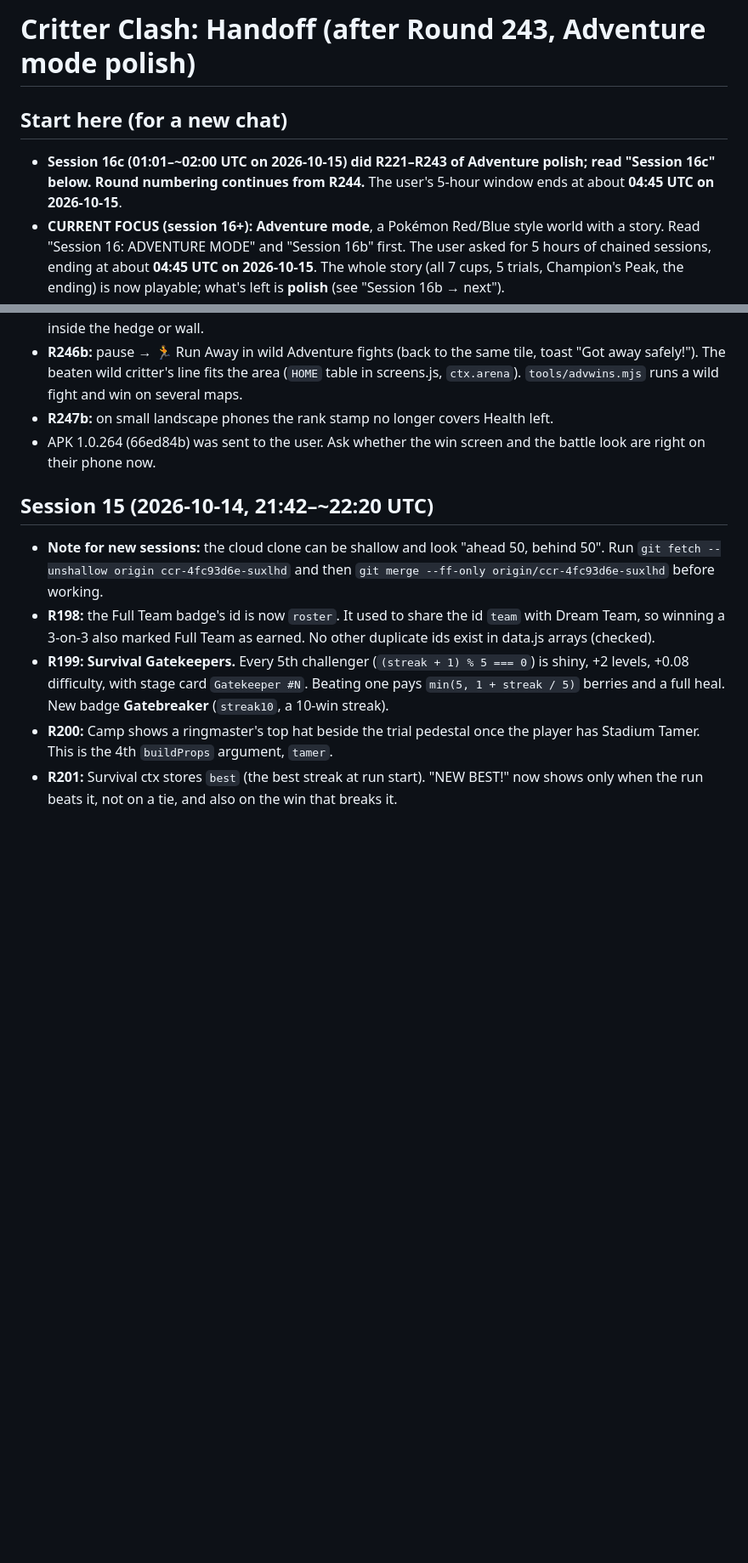
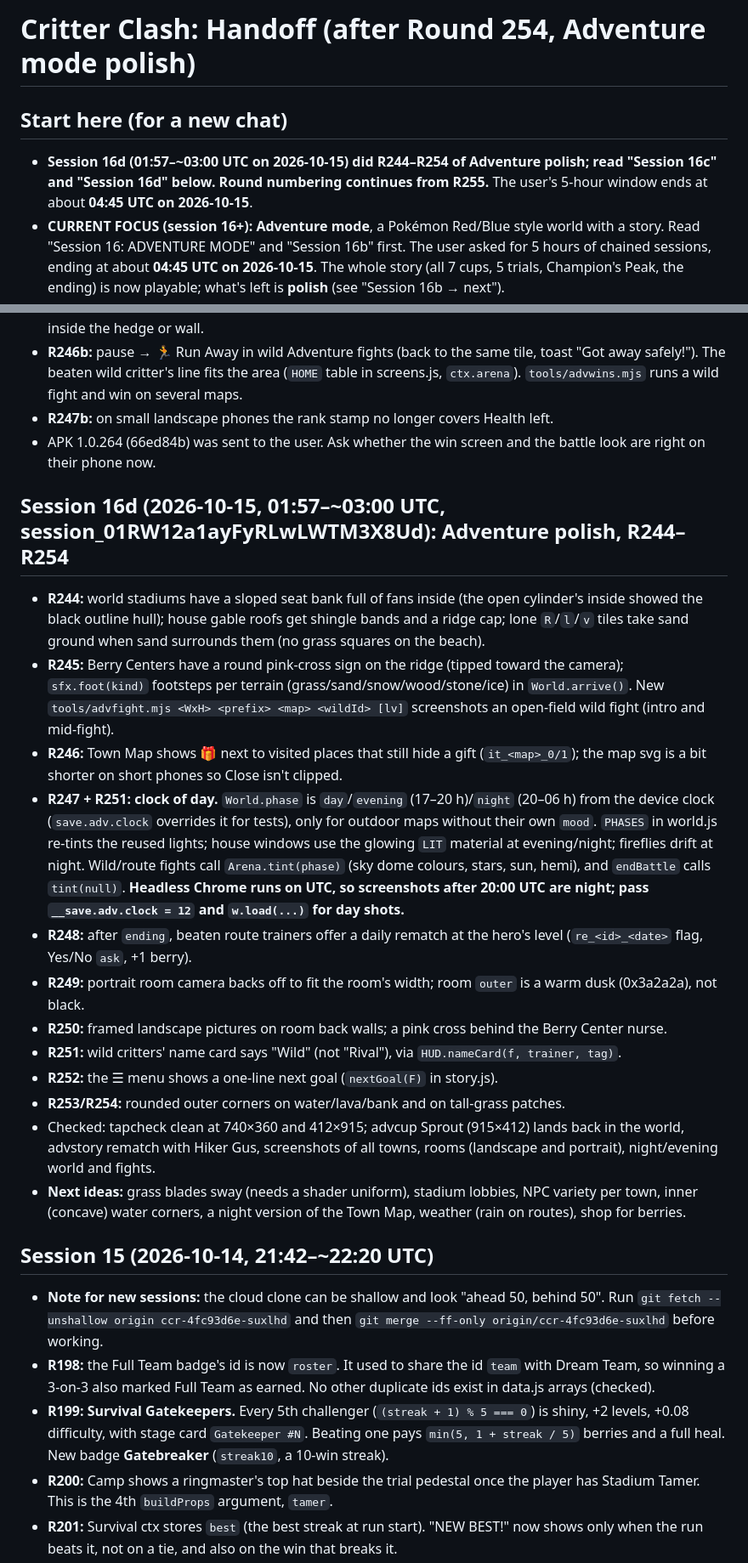
Before and after one commit to zchillsounds-debug/super-chainsaw1, a Markdown page: games/critter-clash/HANDOFF.md, 2 parts joined by grey strips. Shown at 85% size. Rendered like a GitHub page; blank space fills up the shorter version.

Commit message:
Critter Clash: handoff notes for session 16d (R244-R254)
Co-Authored-By: Claude Opus 5.5 <noreply@anthropic.com>
Claude-Session: https://claude.ai/code/session_01RW12a1ayFyRLwLWTM3X8Ud

```diff
--- a/games/critter-clash/HANDOFF.md
+++ b/games/critter-clash/HANDOFF.md
@@ -1,7 +1,7 @@
-# Critter Clash: Handoff (after Round 243, Adventure mode polish)
+# Critter Clash: Handoff (after Round 254, Adventure mode polish)
 
 ## Start here (for a new chat)
-- **Session 16c (01:01–~02:00 UTC on 2026-10-15) did R221–R243 of Adventure polish; read "Session 16c" below. Round numbering continues from R244.** The user's 5-hour window ends at about **04:45 UTC on 2026-10-15**.
+- **Session 16d (01:57–~03:00 UTC on 2026-10-15) did R244–R254 of Adventure polish; read "Session 16c" and "Session 16d" below. Round numbering continues from R255.** The user's 5-hour window ends at about **04:45 UTC on 2026-10-15**.
 - **CURRENT FOCUS (session 16+): Adventure mode**, a Pokémon Red/Blue style world with a story. Read "Session 16: ADVENTURE MODE" and "Session 16b" first. The user asked for 5 hours of chained sessions, ending at about **04:45 UTC on 2026-10-15**. The whole story (all 7 cups, 5 trials, Champion's Peak, the ending) is now playable; what's left is **polish** (see "Session 16b → next").
 - Repo `zchillsounds-debug/super-chainsaw1`, branch **`ccr-4fc93d6e-suxlhd`**, folder `games/critter-clash/`. Clone with `--branch ccr-4fc93d6e-suxlhd`.
 - Latest work (session 15, 2026-10-14 21:42–~22:20 UTC): finished session 14's "Modes & polish" time box with R198–R208 (see "Session 15"). The user's requested time ended at ~22:25 UTC, so **nothing was chained after session 15**; wait for the user before building more. Numbering continues from **R209**.
@@ -389,6 +389,20 @@ Arenas: meadow, beach, volcano, frost, neon, sky, grove.
 - **R247b:** on small landscape phones the rank stamp no longer covers Health left.
 - APK 1.0.264 (66ed84b) was sent to the user. Ask whether the win screen and the battle look are right on their phone now.
 
+## Session 16d (2026-10-15, 01:57–~03:00 UTC, session_01RW12a1ayFyRLwLWTM3X8Ud): Adventure polish, R244–R254
+- **R244:** world stadiums have a sloped seat bank full of fans inside (the open cylinder's inside showed the black outline hull); house gable roofs get shingle bands and a ridge cap; lone `R`/`l`/`v` tiles take sand ground when sand surrounds them (no grass squares on the beach).
+- **R245:** Berry Centers have a round pink-cross sign on the ridge (tipped toward the camera); `sfx.foot(kind)` footsteps per terrain (grass/sand/snow/wood/stone/ice) in `World.arrive()`. New `tools/advfight.mjs <WxH> <prefix> <map> <wildId> [lv]` screenshots an open-field wild fight (intro and mid-fight).
+- **R246:** Town Map shows 🎁 next to visited places that still hide a gift (`it_<map>_0/1`); the map svg is a bit shorter on short phones so Close isn't clipped.
+- **R247 + R251: clock of day.** `World.phase` is `day`/`evening` (17–20 h)/`night` (20–06 h) from the device clock (`save.adv.clock` overrides it for tests), only for outdoor maps without their own `mood`. `PHASES` in world.js re-tints the reused lights; house windows use the glowing `LIT` material at evening/night; fireflies drift at night. Wild/route fights call `Arena.tint(phase)` (sky dome colours, stars, sun, hemi), and `endBattle` calls `tint(null)`. **Headless Chrome runs on UTC, so screenshots after 20:00 UTC are night; pass `__save.adv.clock = 12` and `w.load(...)` for day shots.**
+- **R248:** after `ending`, beaten route trainers offer a daily rematch at the hero's level (`re_<id>_<date>` flag, Yes/No `ask`, +1 berry).
+- **R249:** portrait room camera backs off to fit the room's width; room `outer` is a warm dusk (0x3a2a2a), not black.
+- **R250:** framed landscape pictures on room back walls; a pink cross behind the Berry Center nurse.
+- **R251:** wild critters' name card says "Wild" (not "Rival"), via `HUD.nameCard(f, trainer, tag)`.
+- **R252:** the ☰ menu shows a one-line next goal (`nextGoal(F)` in story.js).
+- **R253/R254:** rounded outer corners on water/lava/bank and on tall-grass patches.
+- Checked: tapcheck clean at 740×360 and 412×915; advcup Sprout (915×412) lands back in the world, advstory rematch with Hiker Gus, screenshots of all towns, rooms (landscape and portrait), night/evening world and fights.
+- **Next ideas:** grass blades sway (needs a shader uniform), stadium lobbies, NPC variety per town, inner (concave) water corners, a night version of the Town Map, weather (rain on routes), shop for berries.
+
 ## Session 15 (2026-10-14, 21:42–~22:20 UTC)
 - **Note for new sessions:** the cloud clone can be shallow and look "ahead 50, behind 50". Run `git fetch --unshallow origin ccr-4fc93d6e-suxlhd` and then `git merge --ff-only origin/ccr-4fc93d6e-suxlhd` before working.
 - **R198:** the Full Team badge's id is now `roster`. It used to share the id `team` with Dream Team, so winning a 3-on-3 also marked Full Team as earned. No other duplicate ids exist in data.js arrays (checked).
```
Also changed, not shown: other parts of games/critter-clash/HANDOFF.md (+1 -0 lines).
